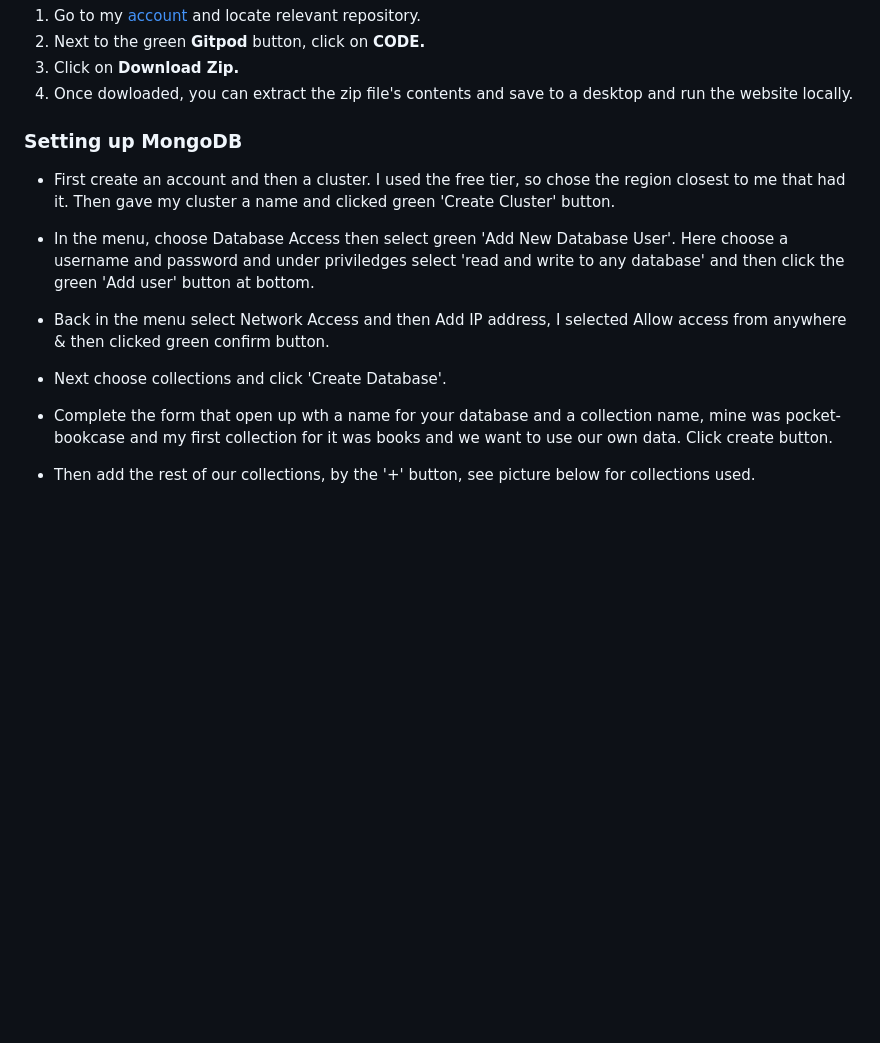
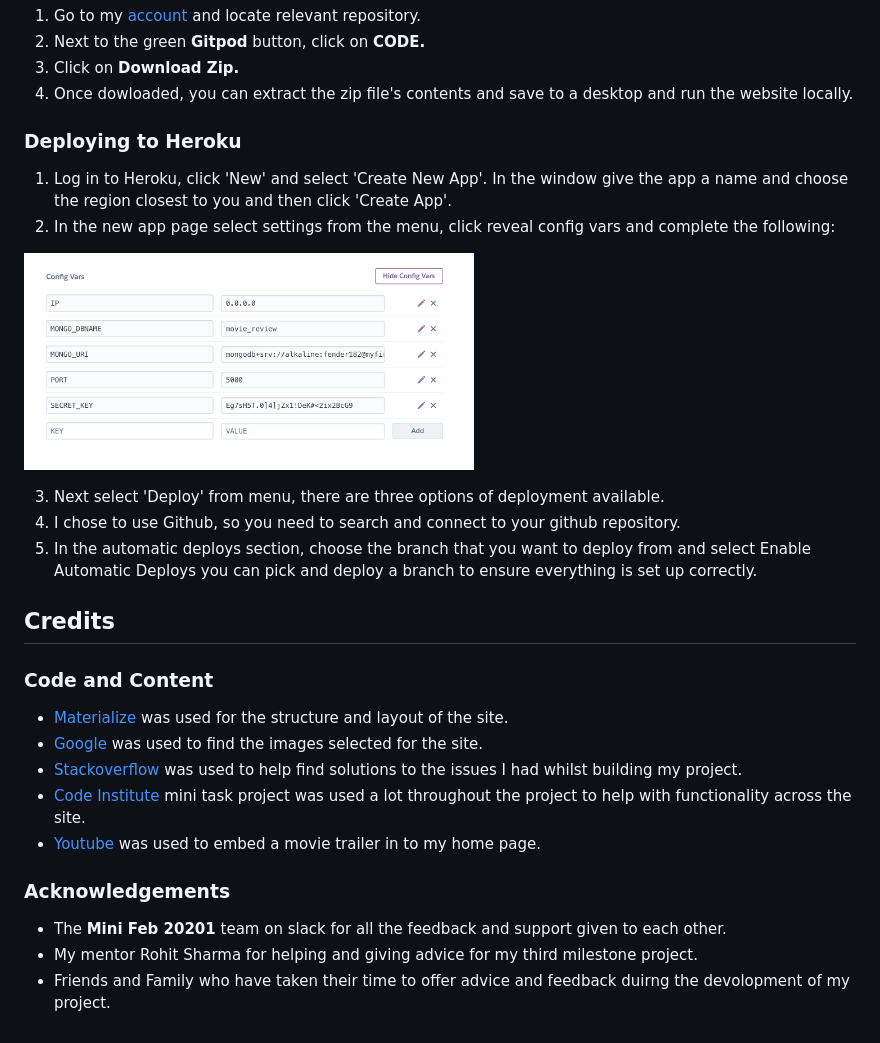
Before and after one commit to Ashb87/Ms3-Movie-Review, a Markdown page: README.md, the part around the change. Rendered like a GitHub page; pictures changed too: static/images/screenshots/config-vars.png (added); blank space fills up the shorter version.

Commit message:
added credits section

```diff
--- a/README.md
+++ b/README.md
@@ -433,16 +433,28 @@ To make a clone of my project use the following steps:
  3. Click on **Download Zip.**
  4. Once dowloaded, you can extract the zip file's contents and save to a desktop and run the website locally.
 
- ### Setting up MongoDB
+ ### Deploying to Heroku
 
-  * First create an account and then a cluster. I used the free tier, so chose the region closest to me that had it. Then gave my cluster a name and clicked green 'Create Cluster' button.
+   1. Log in to Heroku, click 'New' and select 'Create New App'. In the window give the app a name and choose the region closest to you and then click 'Create App'.
+   2. In the new app page select settings from the menu, click reveal config vars and complete the following:<br>
 
-  * In the menu, choose Database Access then select green 'Add New Database User'. Here choose a username and password and under priviledges select 'read and write to any database' and then click the green 'Add user' button at bottom.
+  <img src="static/images/screenshots/config-vars.png" width="450" height="300">  <br>
 
-  * Back in the menu select Network Access and then Add IP address, I selected Allow access from anywhere & then clicked green confirm button.
+   3. Next select 'Deploy' from menu, there are three options of deployment available.
+   4. I chose to use Github, so you need to search and connect to your github repository.
+   5. In the automatic deploys section, choose the branch that you want to deploy from and select Enable Automatic Deploys you can pick and deploy a branch to ensure everything is set up correctly.
 
-  * Next choose collections and click 'Create Database'.
+## Credits
 
-  * Complete the form that open up wth a name for your database and a collection name, mine was pocket-bookcase and my first collection for it was books and we want to use our own data. Click create button.
+### Code and Content
 
-  * Then add the rest of our collections, by the '+' button, see picture below for collections used.
+* [Materialize](https://materializecss.com/) was used for the structure and layout of the site.
+* [Google](https://www.google.com/) was used to find the images selected for the site.
+* [Stackoverflow](https://stackoverflow.com/) was used to help find solutions to the issues I had whilst building my project.
+* [Code Institute](https://codeinstitute.net/) mini task project was used a lot throughout the project to help with functionality across the site.
+* [Youtube](https://www.youtube.com/) was used to embed a movie trailer in to my home page.
+
+### Acknowledgements
+* The **Mini Feb 20201** team on slack for all the feedback and support given to each other.
+* My mentor Rohit Sharma for helping and giving advice for my third milestone project.
+* Friends and Family who have taken their time to offer advice and feedback duirng the devolopment of my project.
```
